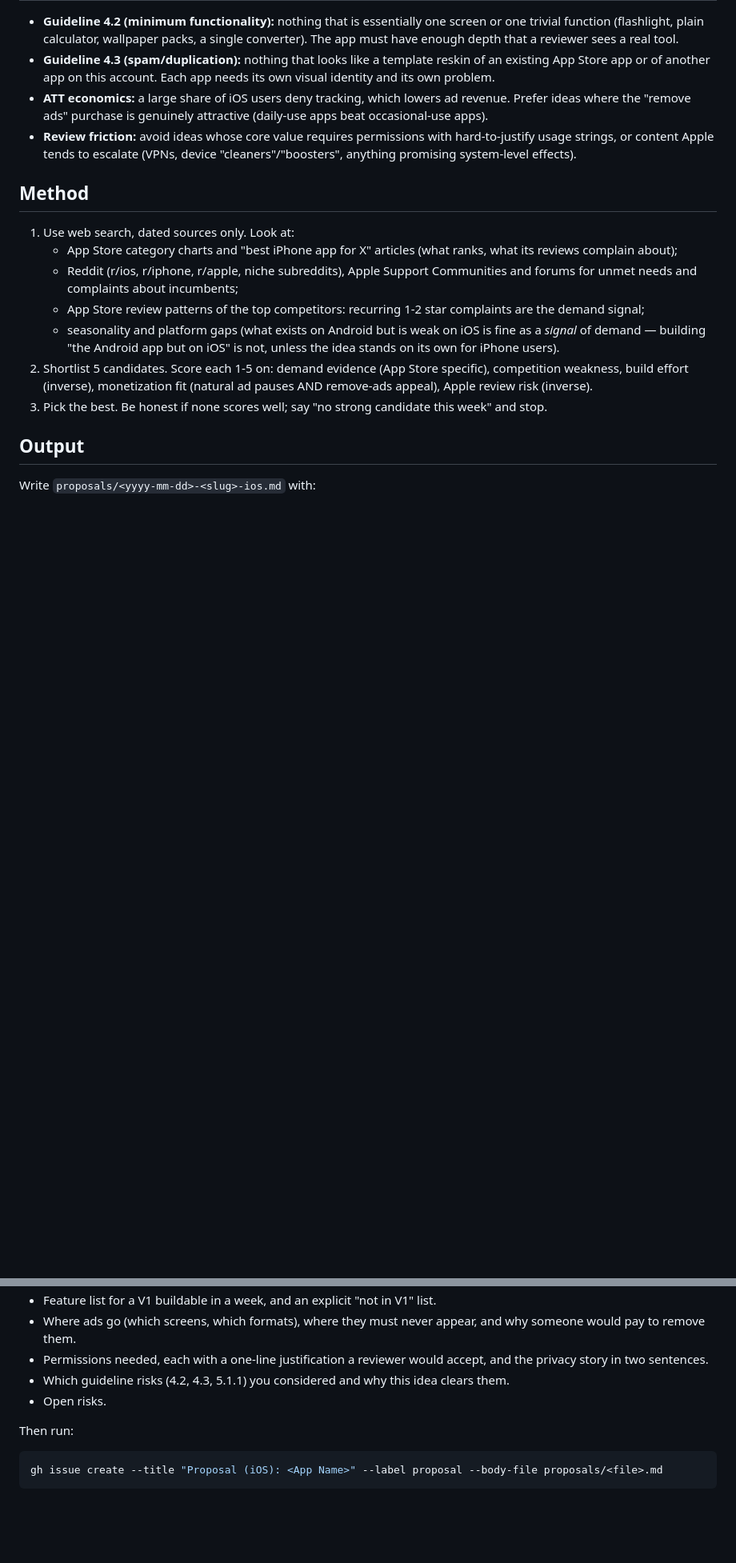
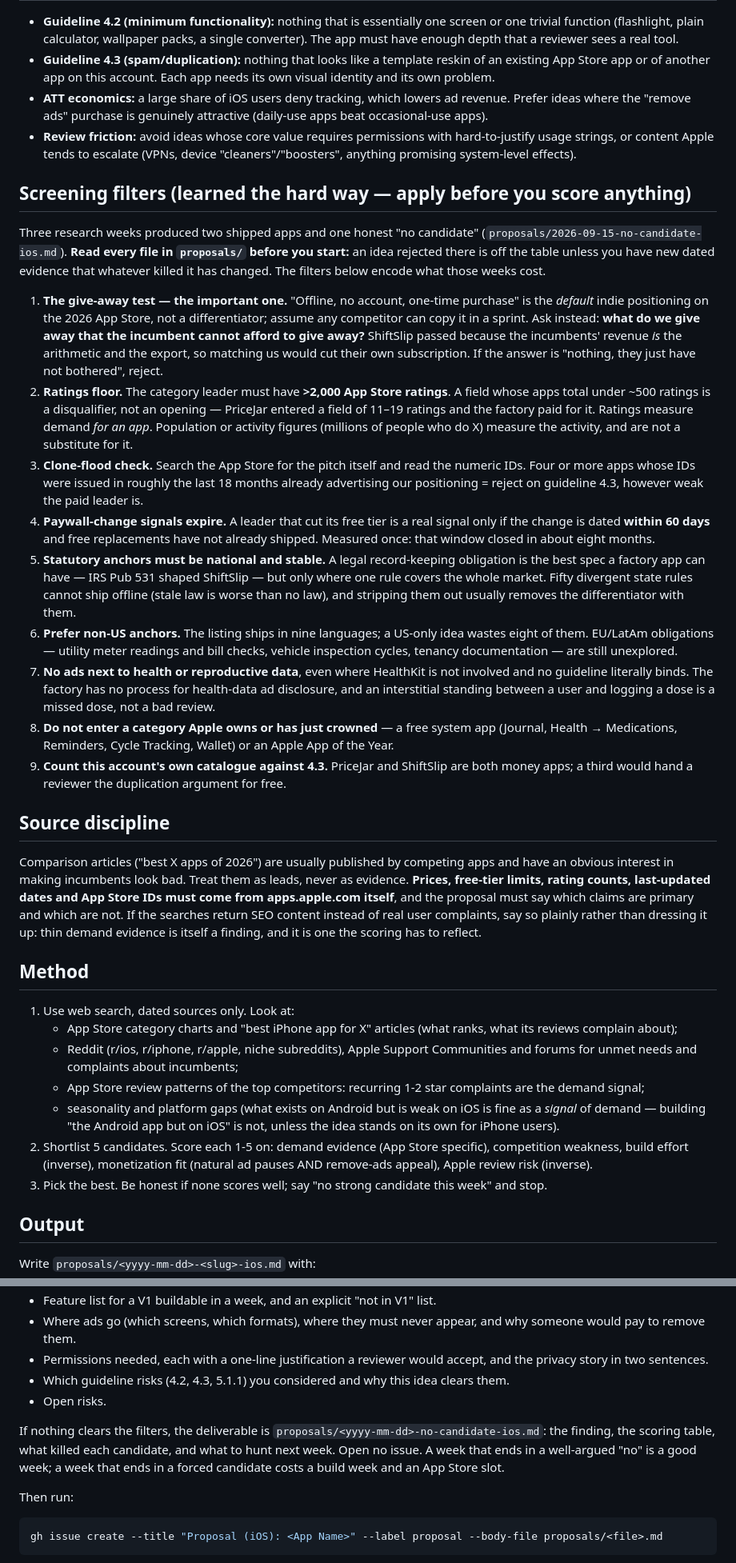
Before and after one commit to oflorezawaken-dev/huawei-app-factory, a Markdown page: factory/prompts/10-research-ios.md, 2 parts joined by grey strips. Shown at 80% size. GitHub-like rendering; blank space fills up the shorter version.

Commit message:
chore(prompts): filtros de descarte en la investigación iOS
La semana pasada la investigación terminó sin candidato y el propio informe
dejó escrito por qué. Esto lo mete en el prompt para que no haya que
recordarlo a mano:

- la prueba de "qué regalamos que al líder le duela regalar" (offline, sin
  cuenta y pago único ya es el posicionamiento indie por defecto, no un
  diferenciador);
- suelo de valoraciones: líder con más de 2.000, campo total bajo ~500 descarta
  (el error que ya pagamos con PriceJar);
- conteo de IDs recientes de App Store para detectar inundación de clones (4.3);
- los paywalls recortados solo sirven como señal si son de menos de 60 días;
- los anclajes legales tienen que ser nacionales y estables, no 50 normas
  estatales que no se pueden enviar offline;
- preferencia por anclajes fuera de EE. UU., que la ficha va en nueve idiomas;
- nada de anuncios junto a datos de salud;
- y contar nuestro propio catálogo contra 4.3.

Añade también disciplina de fuentes —precios, valoraciones y IDs se leen en
apps.apple.com, no en artículos comparativos escritos por la competencia— y
deja explícito que un "no candidato" bien argumentado es una entrega válida.

Co-Authored-By: Claude Opus 5 <noreply@anthropic.com>

````diff
--- a/factory/prompts/10-research-ios.md
+++ b/factory/prompts/10-research-ios.md
@@ -47,6 +47,66 @@ so is any thin variation of them. Research the iOS market on its own terms.
   hard-to-justify usage strings, or content Apple tends to escalate (VPNs,
   device "cleaners"/"boosters", anything promising system-level effects).
 
+## Screening filters (learned the hard way — apply before you score anything)
+
+Three research weeks produced two shipped apps and one honest "no candidate"
+(`proposals/2026-09-15-no-candidate-ios.md`). **Read every file in `proposals/`
+before you start:** an idea rejected there is off the table unless you have new
+dated evidence that whatever killed it has changed. The filters below encode
+what those weeks cost.
+
+1. **The give-away test — the important one.** "Offline, no account, one-time
+   purchase" is the *default* indie positioning on the 2026 App Store, not a
+   differentiator; assume any competitor can copy it in a sprint. Ask instead:
+   **what do we give away that the incumbent cannot afford to give away?**
+   ShiftSlip passed because the incumbents' revenue *is* the arithmetic and the
+   export, so matching us would cut their own subscription. If the answer is
+   "nothing, they just have not bothered", reject.
+2. **Ratings floor.** The category leader must have **>2,000 App Store
+   ratings**. A field whose apps total under ~500 ratings is a disqualifier,
+   not an opening — PriceJar entered a field of 11–19 ratings and the factory
+   paid for it. Ratings measure demand *for an app*. Population or activity
+   figures (millions of people who do X) measure the activity, and are not a
+   substitute for it.
+3. **Clone-flood check.** Search the App Store for the pitch itself and read the
+   numeric IDs. Four or more apps whose IDs were issued in roughly the last 18
+   months already advertising our positioning = reject on guideline 4.3, however
+   weak the paid leader is.
+4. **Paywall-change signals expire.** A leader that cut its free tier is a real
+   signal only if the change is dated **within 60 days** and free replacements
+   have not already shipped. Measured once: that window closed in about eight
+   months.
+5. **Statutory anchors must be national and stable.** A legal record-keeping
+   obligation is the best spec a factory app can have — IRS Pub 531 shaped
+   ShiftSlip — but only where one rule covers the whole market. Fifty divergent
+   state rules cannot ship offline (stale law is worse than no law), and
+   stripping them out usually removes the differentiator with them.
+6. **Prefer non-US anchors.** The listing ships in nine languages; a US-only
+   idea wastes eight of them. EU/LatAm obligations — utility meter readings and
+   bill checks, vehicle inspection cycles, tenancy documentation — are still
+   unexplored.
+7. **No ads next to health or reproductive data**, even where HealthKit is not
+   involved and no guideline literally binds. The factory has no process for
+   health-data ad disclosure, and an interstitial standing between a user and
+   logging a dose is a missed dose, not a bad review.
+8. **Do not enter a category Apple owns or has just crowned** — a free system
+   app (Journal, Health → Medications, Reminders, Cycle Tracking, Wallet) or an
+   Apple App of the Year.
+9. **Count this account's own catalogue against 4.3.** PriceJar and ShiftSlip
+   are both money apps; a third would hand a reviewer the duplication argument
+   for free.
+
+## Source discipline
+
+Comparison articles ("best X apps of 2026") are usually published by competing
+apps and have an obvious interest in making incumbents look bad. Treat them as
+leads, never as evidence. **Prices, free-tier limits, rating counts,
+last-updated dates and App Store IDs must come from apps.apple.com itself**, and
+the proposal must say which claims are primary and which are not. If the
+searches return SEO content instead of real user complaints, say so plainly
+rather than dressing it up: thin demand evidence is itself a finding, and it is
+one the scoring has to reflect.
+
 ## Method
 
 1. Use web search, dated sources only. Look at:
@@ -82,6 +142,12 @@ Write `proposals/<yyyy-mm-dd>-<slug>-ios.md` with:
   clears them.
 - Open risks.
 
+If nothing clears the filters, the deliverable is
+`proposals/<yyyy-mm-dd>-no-candidate-ios.md`: the finding, the scoring table,
+what killed each candidate, and what to hunt next week. Open no issue. A week
+that ends in a well-argued "no" is a good week; a week that ends in a forced
+candidate costs a build week and an App Store slot.
+
 Then run:
 
 ```bash
````
